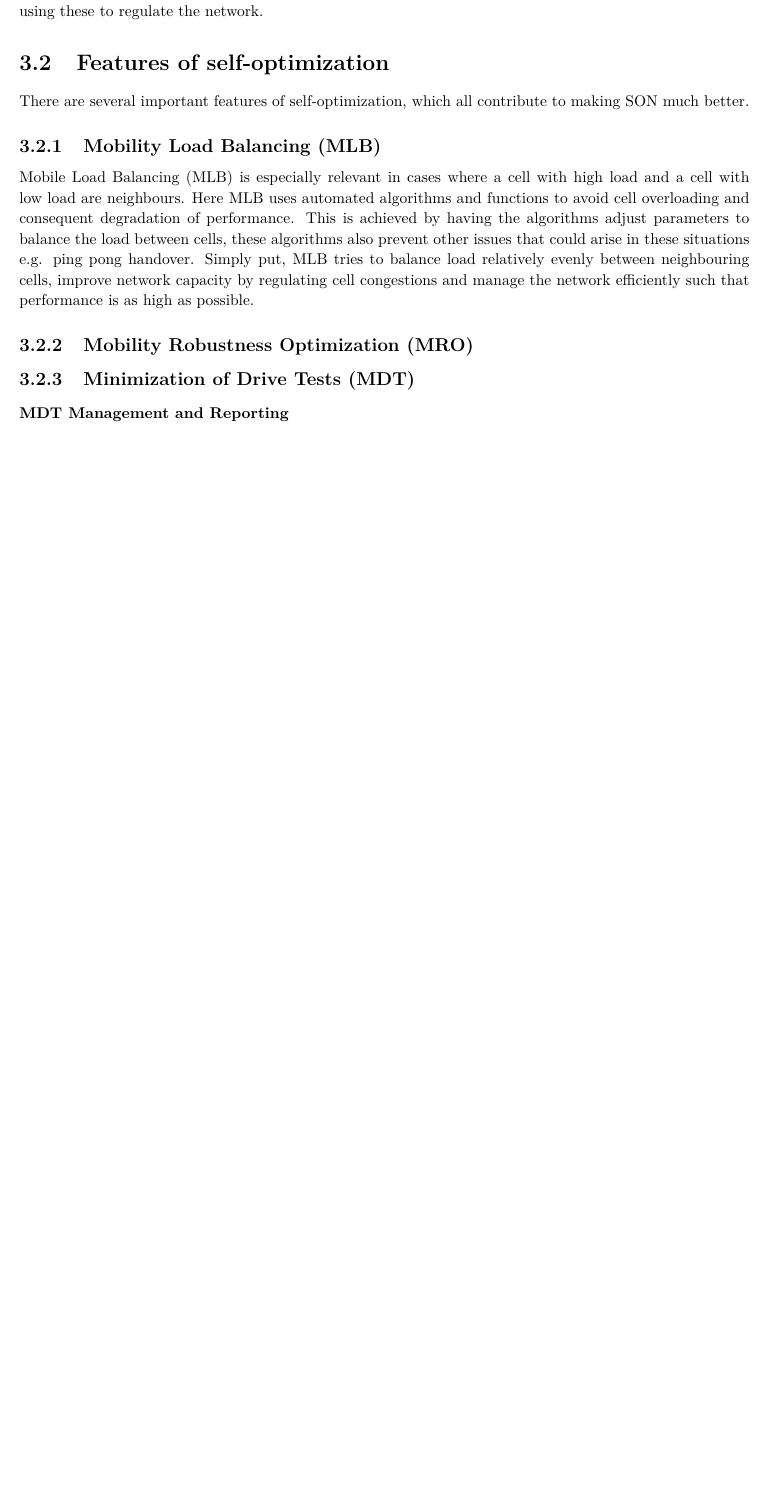
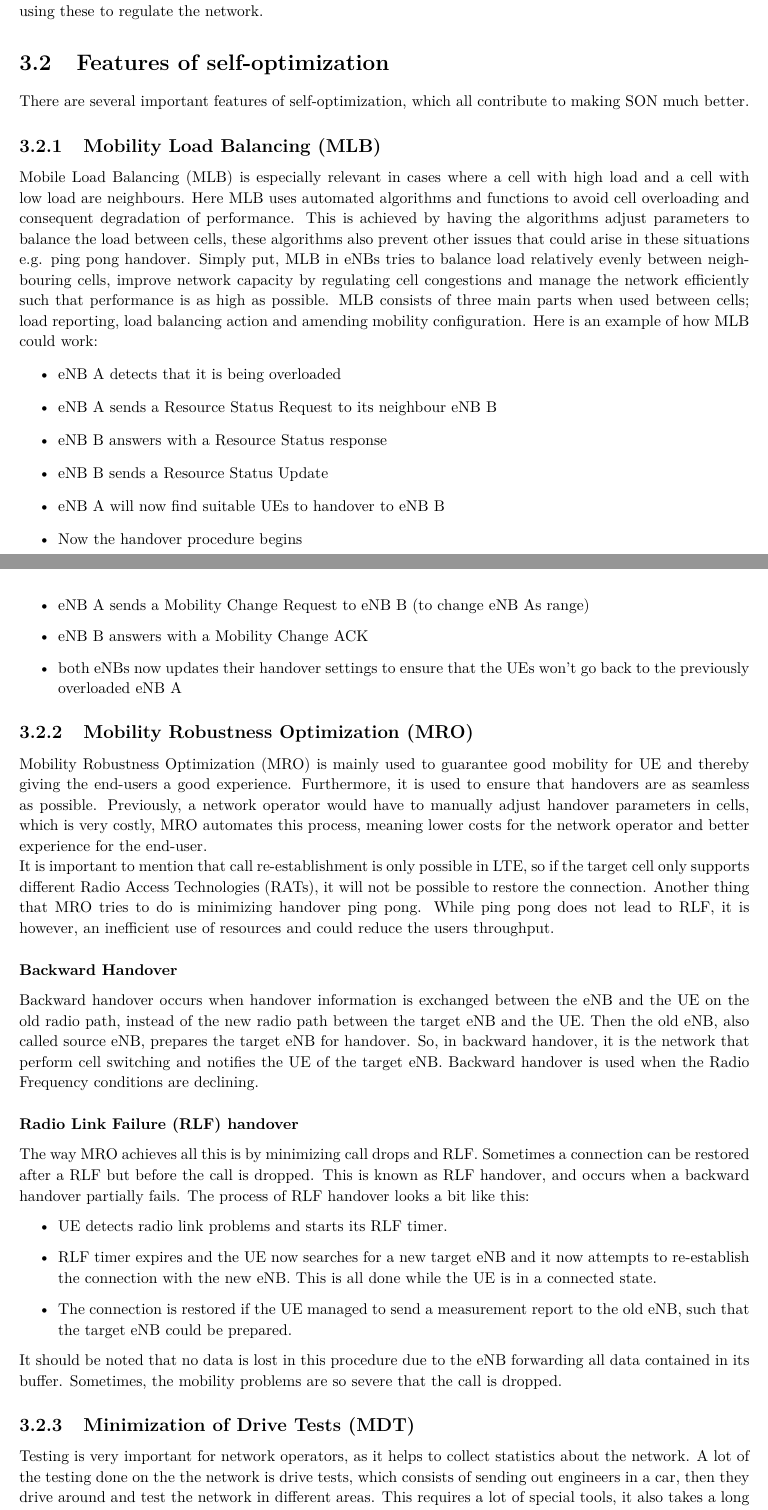
Before and after one commit to Fredstone1/texmaker, a LaTeX document (SON/SON.tex): part of page 6 of 9 before the commit and two parts of pages 6 and 7 of 11 after it, the two joined at a grey line, cut so that both start at the same text, the shorter picture padded with empty space. Compiled offline with pdfLaTeX.

Commit message:
wrote some more shit

```diff
--- a/SON/SON.tex
+++ b/SON/SON.tex
@@ -181,13 +181,41 @@ There are several important features of self-optimization, which all contribute
 
 \subsection{Mobility Load Balancing (MLB)}
 Mobile Load Balancing (MLB) is especially relevant in cases where a cell with high load and a cell with low load are neighbours. Here MLB uses automated algorithms and functions to avoid cell overloading and consequent degradation of performance. This is achieved by having the algorithms adjust parameters to balance the load between cells, these algorithms also prevent other issues that could arise in these situations e.g. ping pong handover.
-Simply put, MLB tries to balance load relatively evenly between neighbouring cells, improve network capacity by regulating cell congestions and manage the network efficiently such that performance is as high as possible.
+Simply put, MLB in eNBs tries to balance load relatively evenly between neighbouring cells, improve network capacity by regulating cell congestions and manage the network efficiently such that performance is as high as possible.
+MLB consists of three main parts when used between cells; load reporting, load balancing action and amending mobility configuration.
+Here is an example of how MLB could work:
+\begin{itemize}
+	\item eNB A detects that it is being overloaded
+	\item eNB A sends a Resource Status Request to its neighbour eNB B
+	\item eNB B answers with a Resource Status response
+	\item eNB B sends a Resource Status Update
+	\item eNB A will now find suitable UEs to handover to eNB B
+	\item Now the handover procedure begins
+	\item eNB A sends a Mobility Change Request to eNB B (to change eNB As range)
+	\item eNB B answers with a Mobility Change ACK
+	\item both eNBs now updates their handover settings to ensure that the UEs won't go back to the previously overloaded eNB A
+\end{itemize}
 
 \subsection{Mobility Robustness Optimization (MRO)}
+Mobility Robustness Optimization (MRO) is mainly used to guarantee good mobility for UE and thereby giving the end-users a good experience. Furthermore, it is used to ensure that handovers are as seamless as possible. Previously, a network operator would have to manually adjust handover parameters in cells, which is very costly, MRO automates this process, meaning lower costs for the network operator and better experience for the end-user. \\ It is important to mention that call re-establishment is only possible in LTE, so if the target cell only supports different Radio Access Technologies (RATs), it will not be possible to restore the connection.
+Another thing that MRO tries to do is minimizing handover ping pong. While ping pong does not lead to RLF, it is however, an inefficient use of resources and could reduce the users throughput.
+
+\subsubsection{Backward Handover}
+Backward handover occurs when handover information is exchanged between the eNB and the UE on the old radio path, instead of the new radio path between the target eNB and the UE. Then the old eNB, also called source eNB, prepares the target eNB for handover. So, in backward handover, it is the network that perform cell switching and notifies the UE of the target eNB.
+Backward handover is used when the Radio Frequency conditions are declining.
+
+\subsubsection{Radio Link Failure (RLF) handover}
+The way MRO achieves all this is by minimizing call drops and RLF. Sometimes a connection can be restored after a RLF but before the call is dropped. This is known as RLF handover, and occurs when a backward handover partially fails. The process of RLF handover looks a bit like this:
+\begin{itemize}
+	\item UE detects radio link problems and starts its RLF timer.
+	\item RLF timer expires and the UE now searches for a new target eNB and it now attempts to re-establish the connection with the new eNB. This is all done while the UE is in a connected state.
+	\item The connection is restored if the UE managed to send a measurement report to the old eNB, such that the target eNB could be prepared.  %citer qualcomm whitepaper
+\end{itemize}
+It should be noted that no data is lost in this procedure due to the eNB forwarding all data contained in its buffer.
+Sometimes, the mobility problems are so severe that the call is dropped.
 
 \subsection{Minimization of Drive Tests (MDT)}
-
-\subsubsection{MDT Management and Reporting}
+Testing is very important for network operators, as it helps to collect statistics about the network. A lot of the testing done on the the network is drive tests, which consists of sending out engineers in a car, then they drive around and test the network in different areas. This requires a lot of special tools, it also takes a long time and is quite costly. Therefore, MDT is very important to network operators. The idea behind MDT is to use the UEs to measure and log information along with location, just like the drive tests. Because of the amount of users and their different behaviour this method of testing would be very thorough, and would give the network operators an exact view of what their customers are experiencing. The main use of MDT would be to optimize network coverage e.g. by detecting network "holes".
 
 \subsection{Energy Savings}
 
```
Also changed, not shown: SON/SON.pdf, 4 other files.
